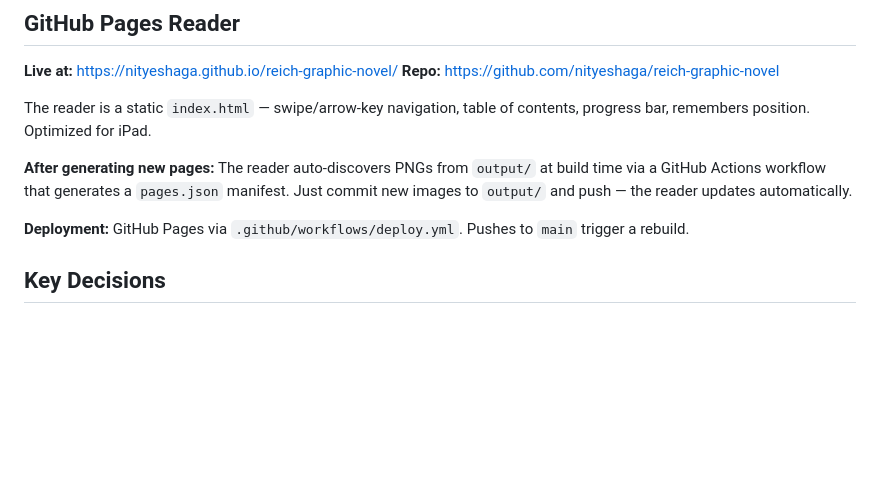
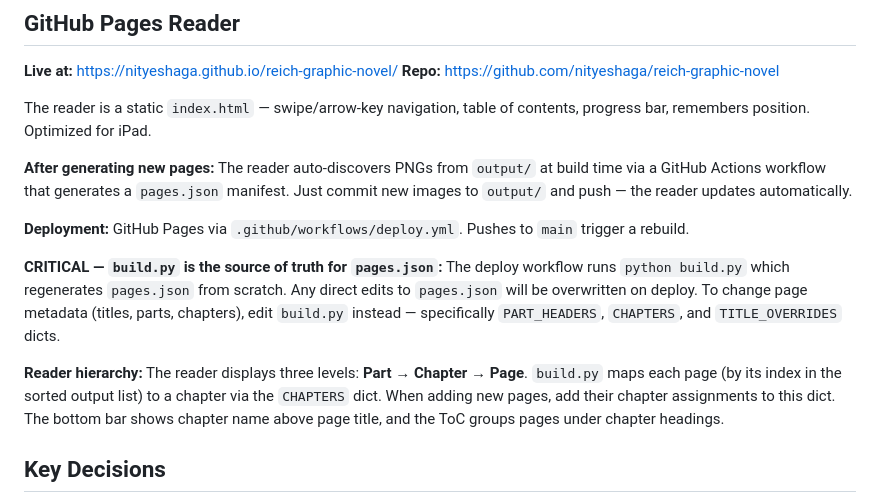
Before and after one commit to nityeshaga/reich-graphic-novel, a Markdown page: CLAUDE.md, the part around the change. Rendered like a GitHub page; blank space fills up the shorter version.

Commit message:
Document build.py as source of truth for pages.json in CLAUDE.md
Future sessions need to know that editing pages.json directly gets
overwritten by build.py on deploy. Added instructions on how to update
page metadata and the reader hierarchy.

Co-Authored-By: Claude Opus 4.6 (1M context) <noreply@anthropic.com>

```diff
--- a/CLAUDE.md
+++ b/CLAUDE.md
@@ -107,6 +107,11 @@ The reader is a static `index.html` — swipe/arrow-key navigation, table of con
 
 **Deployment:** GitHub Pages via `.github/workflows/deploy.yml`. Pushes to `main` trigger a rebuild.
 
+**CRITICAL — `build.py` is the source of truth for `pages.json`:**
+The deploy workflow runs `python build.py` which regenerates `pages.json` from scratch. Any direct edits to `pages.json` will be overwritten on deploy. To change page metadata (titles, parts, chapters), edit `build.py` instead — specifically `PART_HEADERS`, `CHAPTERS`, and `TITLE_OVERRIDES` dicts.
+
+**Reader hierarchy:** The reader displays three levels: **Part → Chapter → Page**. `build.py` maps each page (by its index in the sorted output list) to a chapter via the `CHAPTERS` dict. When adding new pages, add their chapter assignments to this dict. The bottom bar shows chapter name above page title, and the ToC groups pages under chapter headings.
+
 ## Key Decisions
 
 - No page limit — this will be a full graphic novel, as long as it needs to be
```
